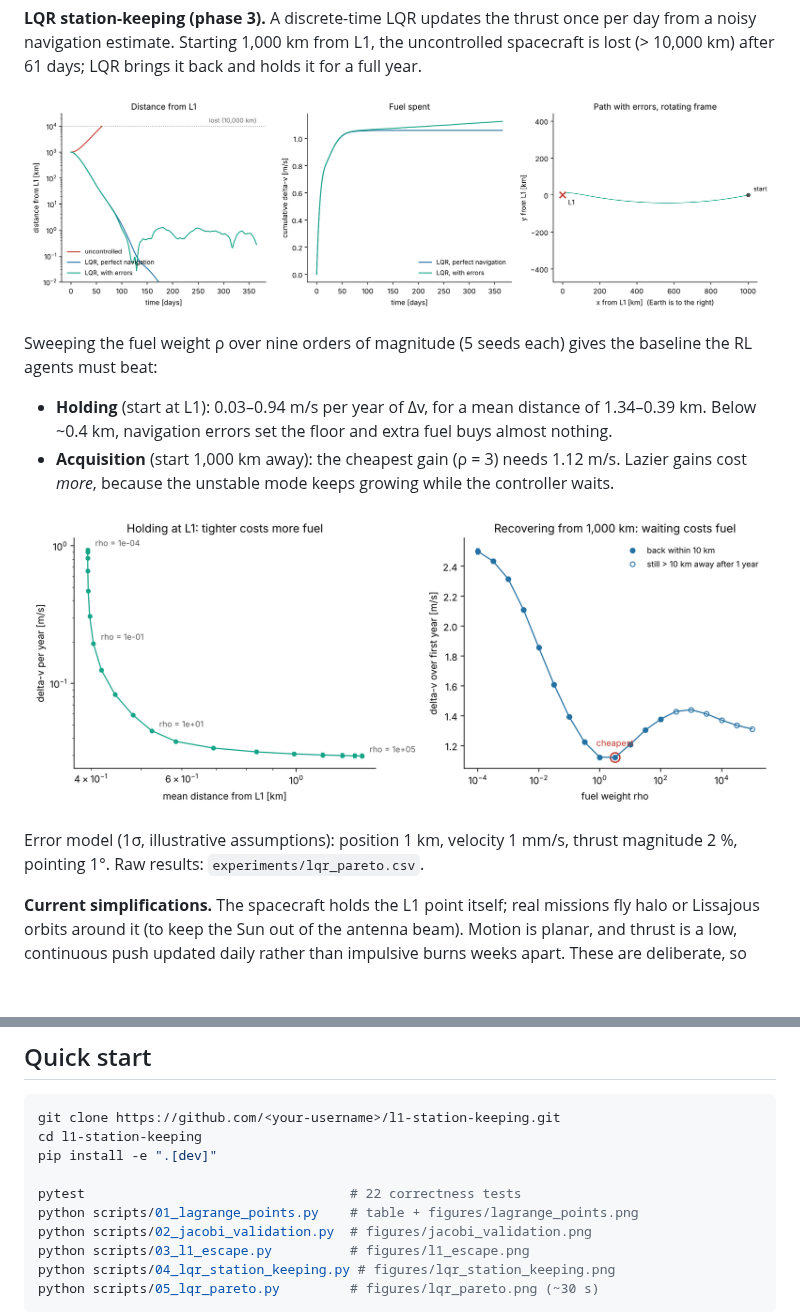
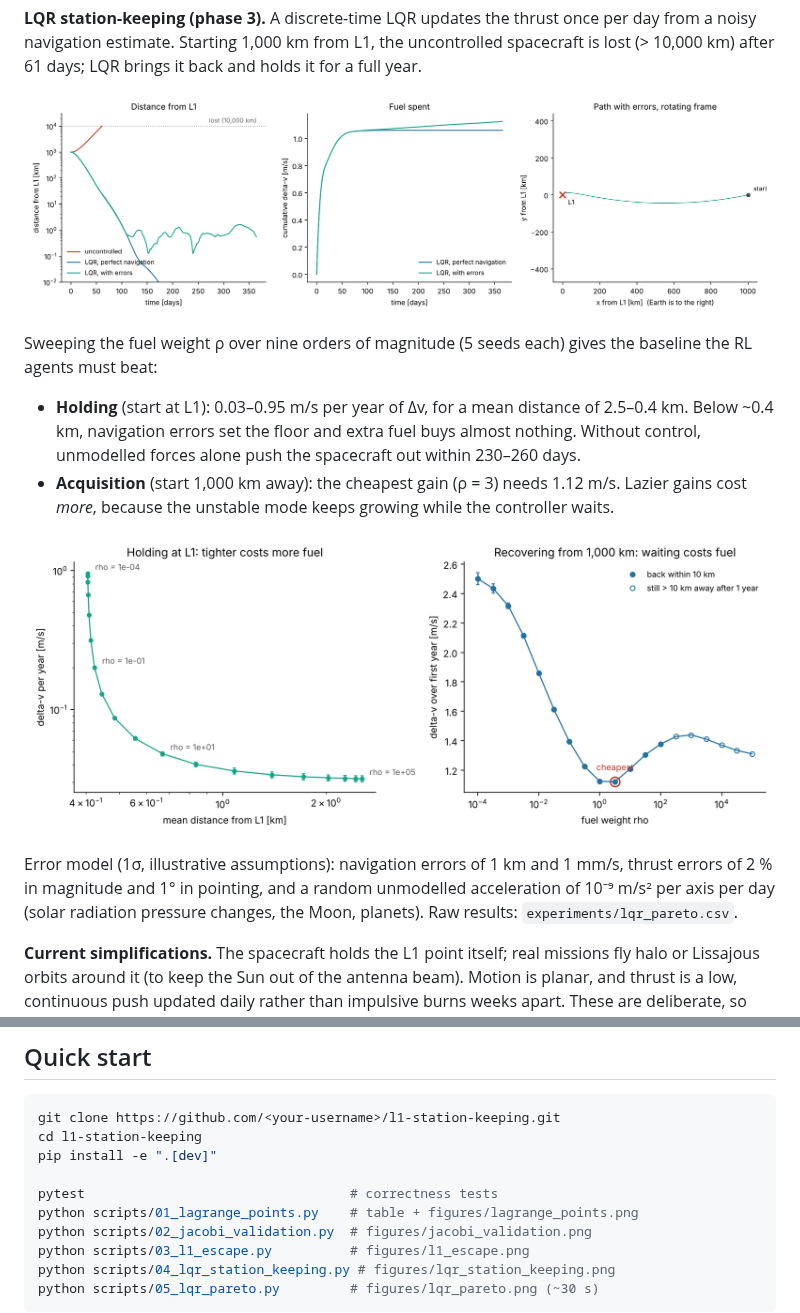
Before and after one commit to eeymens/l1-station-keeping, a Markdown page: README.md, 2 parts joined by grey strips. Drawn GitHub-style; pictures changed too: figures/lqr_pareto.png, figures/lqr_station_keeping.png; blank space fills up the shorter version.

```diff
--- a/README.md
+++ b/README.md
@@ -42,12 +42,12 @@ The Sun–Earth L1 point sits about 1.49 million km sunward of Earth. It is an e
 
 Sweeping the fuel weight ρ over nine orders of magnitude (5 seeds each) gives the baseline the RL agents must beat:
 
-- **Holding** (start at L1): 0.03–0.94 m/s per year of Δv, for a mean distance of 1.34–0.39 km. Below ~0.4 km, navigation errors set the floor and extra fuel buys almost nothing.
+- **Holding** (start at L1): 0.03–0.95 m/s per year of Δv, for a mean distance of 2.5–0.4 km. Below ~0.4 km, navigation errors set the floor and extra fuel buys almost nothing. Without control, unmodelled forces alone push the spacecraft out within 230–260 days.
 - **Acquisition** (start 1,000 km away): the cheapest gain (ρ = 3) needs 1.12 m/s. Lazier gains cost *more*, because the unstable mode keeps growing while the controller waits.
 
 ![LQR fuel/accuracy trade-off](figures/lqr_pareto.png)
 
-Error model (1σ, illustrative assumptions): position 1 km, velocity 1 mm/s, thrust magnitude 2 %, pointing 1°. Raw results: `experiments/lqr_pareto.csv`.
+Error model (1σ, illustrative assumptions): navigation errors of 1 km and 1 mm/s, thrust errors of 2 % in magnitude and 1° in pointing, and a random unmodelled acceleration of 10⁻⁹ m/s² per axis per day (solar radiation pressure changes, the Moon, planets). Raw results: `experiments/lqr_pareto.csv`.
 
 **Current simplifications.** The spacecraft holds the L1 point itself; real missions fly halo or Lissajous orbits around it (to keep the Sun out of the antenna beam). Motion is planar, and thrust is a low, continuous push updated daily rather than impulsive burns weeks apart. These are deliberate, so LQR and RL are compared on identical, controlled conditions.
 
@@ -74,7 +74,7 @@ git clone https://github.com/<your-username>/l1-station-keeping.git
 cd l1-station-keeping
 pip install -e ".[dev]"
 
-pytest                                  # 22 correctness tests
+pytest                                  # correctness tests
 python scripts/01_lagrange_points.py    # table + figures/lagrange_points.png
 python scripts/02_jacobi_validation.py  # figures/jacobi_validation.png
 python scripts/03_l1_escape.py          # figures/l1_escape.png
```
Also changed, not shown: 3 other files.
